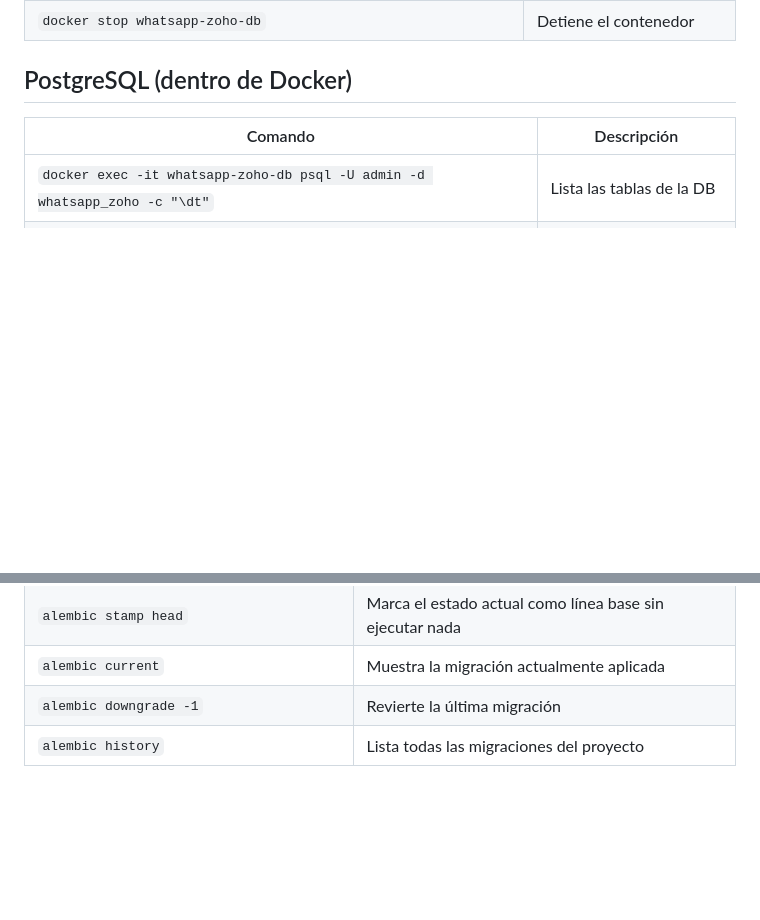
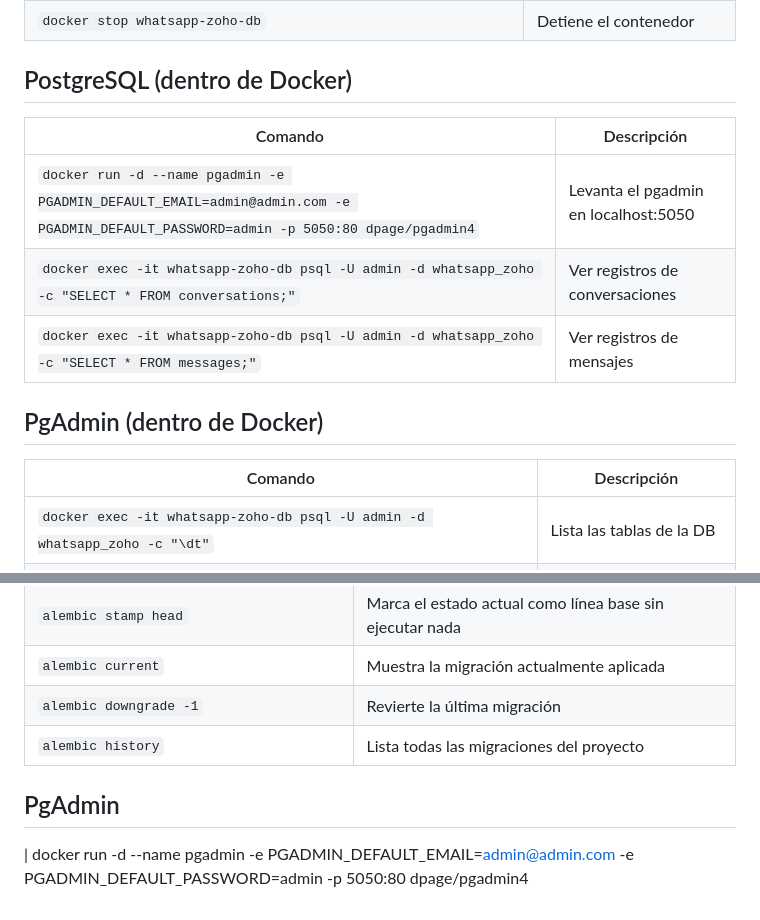
Before and after one commit to crgiocolman/whatsapp-zoho-mvp, a Markdown page: comandos.md, 2 parts joined by grey strips. GitHub-like rendering; blank space fills up the shorter version.

Commit message:
docs: Levantar pgadmin local

```diff
--- a/comandos.md
+++ b/comandos.md
@@ -44,6 +44,14 @@
 
 ## PostgreSQL (dentro de Docker)
 
+| Comando                                                                                                                             | Descripción                          |
+| ----------------------------------------------------------------------------------------------------------------------------------- | ------------------------------------ |
+| `docker run -d --name pgadmin -e PGADMIN_DEFAULT_EMAIL=admin@admin.com -e PGADMIN_DEFAULT_PASSWORD=admin -p 5050:80 dpage/pgadmin4` | Levanta el pgadmin en localhost:5050 |
+| `docker exec -it whatsapp-zoho-db psql -U admin -d whatsapp_zoho -c "SELECT * FROM conversations;"`                                 | Ver registros de conversaciones      |
+| `docker exec -it whatsapp-zoho-db psql -U admin -d whatsapp_zoho -c "SELECT * FROM messages;"`                                      | Ver registros de mensajes            |
+
+## PgAdmin (dentro de Docker)
+
 | Comando                                                                                             | Descripción                     |
 | --------------------------------------------------------------------------------------------------- | ------------------------------- |
 | `docker exec -it whatsapp-zoho-db psql -U admin -d whatsapp_zoho -c "\dt"`                          | Lista las tablas de la DB       |
@@ -67,3 +75,7 @@
 | `alembic current`                                  | Muestra la migración actualmente aplicada                      |
 | `alembic downgrade -1`                             | Revierte la última migración                                   |
 | `alembic history`                                  | Lista todas las migraciones del proyecto                       |
+
+## PgAdmin
+
+| docker run -d --name pgadmin -e PGADMIN_DEFAULT_EMAIL=admin@admin.com -e PGADMIN_DEFAULT_PASSWORD=admin -p 5050:80 dpage/pgadmin4
```
